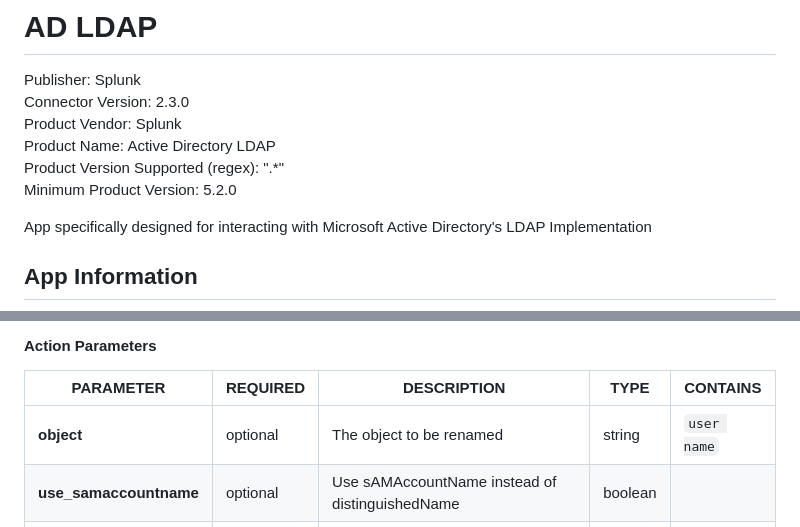
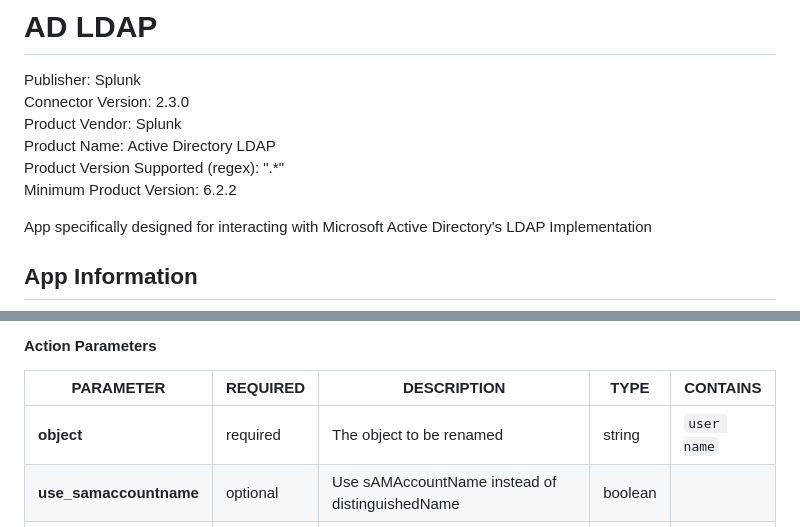
Before and after one commit to splunk-soar-connectors/microsoftadldap, a Markdown page: README.md, 2 parts joined by grey strips. Rendered like a GitHub page.

```diff
--- a/README.md
+++ b/README.md
@@ -6,7 +6,7 @@ Connector Version: 2.3.0
 Product Vendor: Splunk
 Product Name: Active Directory LDAP
 Product Version Supported (regex): ".\*"
-Minimum Product Version: 5.2.0
+Minimum Product Version: 6.2.2
 
 App specifically designed for interacting with Microsoft Active Directory's LDAP Implementation
 
@@ -460,7 +460,7 @@ When 'use_samaccountname' is false, the object parameter should include the dist
 #### Action Parameters
 PARAMETER | REQUIRED | DESCRIPTION | TYPE | CONTAINS
 --------- | -------- | ----------- | ---- | --------
-**object** |  optional  | The object to be renamed | string |  `user name`
+**object** |  required  | The object to be renamed | string |  `user name`
 **use_samaccountname** |  optional  | Use sAMAccountName instead of distinguishedName | boolean |
 **new_name** |  required  | New name for the object | string |  `user name`
 
```
